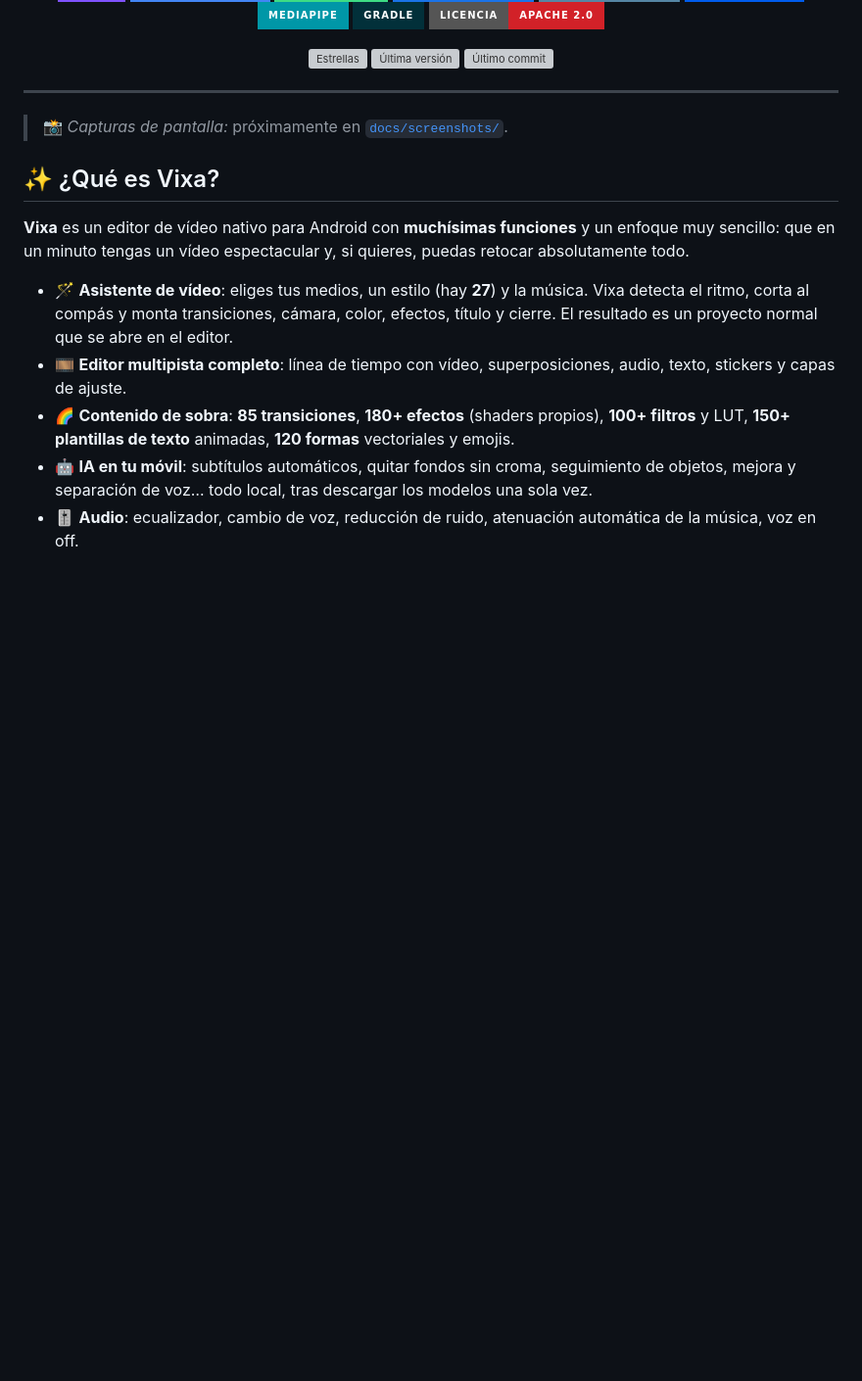
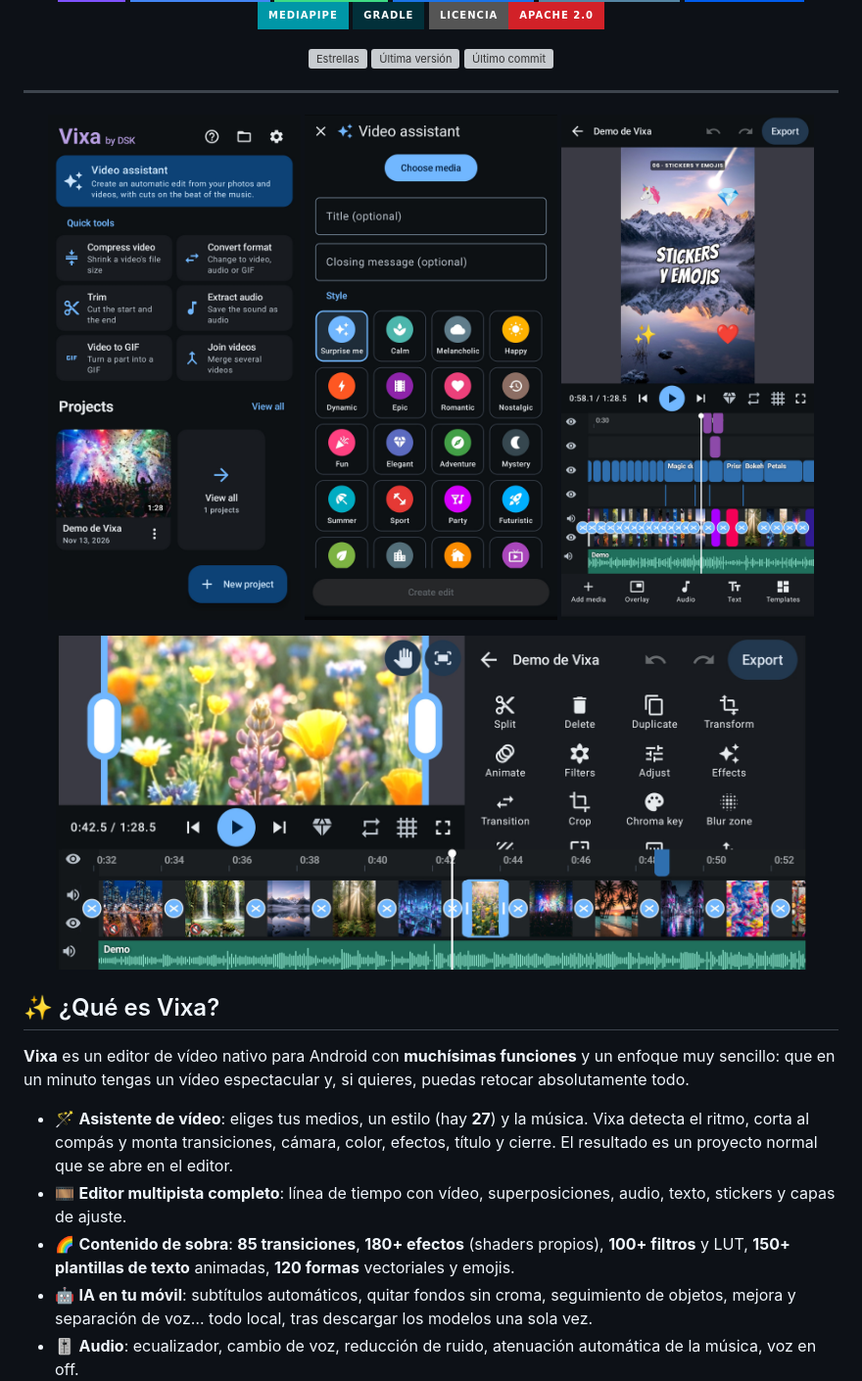
Before and after one commit to dskmusic/vixa, a Markdown page: README.md, the part around the change. Shown at 98% size. Drawn GitHub-style; pictures changed too: docs/screenshots/vixa01.jpg (added), docs/screenshots/vixa02.jpg (added), docs/screenshots/vixa03.jpg (added); badges without logos; blank space fills up the shorter version; grey boxes are pictures that could not be loaded.

Commit message:
Capturas de pantalla en los README (ES/EN)
Co-Authored-By: Claude Sonnet 5.5 <noreply@anthropic.com>

```diff
--- a/README.md
+++ b/README.md
@@ -29,7 +29,15 @@
 
 ---
 
-> 📸 *Capturas de pantalla:* próximamente en [`docs/screenshots/`](docs/screenshots).
+<p align="center">
+  <img src="docs/screenshots/vixa01.jpg" width="31%" alt="Inicio con el asistente de vídeo y herramientas rápidas">
+  <img src="docs/screenshots/vixa02.jpg" width="31%" alt="Elegir un estilo en el asistente">
+  <img src="docs/screenshots/vixa03.jpg" width="31%" alt="Editor con música, transiciones y línea de tiempo">
+</p>
+
+<p align="center">
+  <img src="docs/screenshots/vixa04.jpg" width="92%" alt="Línea de tiempo con clips, transiciones y audio">
+</p>
 
 ## ✨ ¿Qué es Vixa?
 
```
Also changed, not shown: README.en.md (+9 -1 lines).
